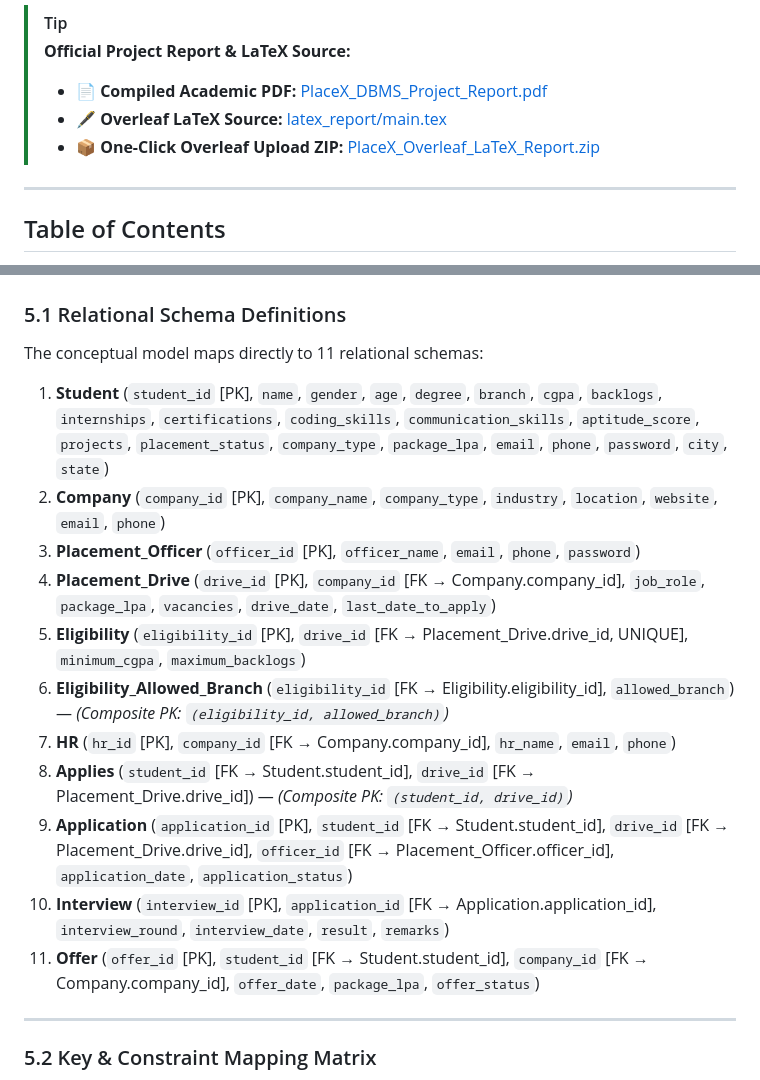
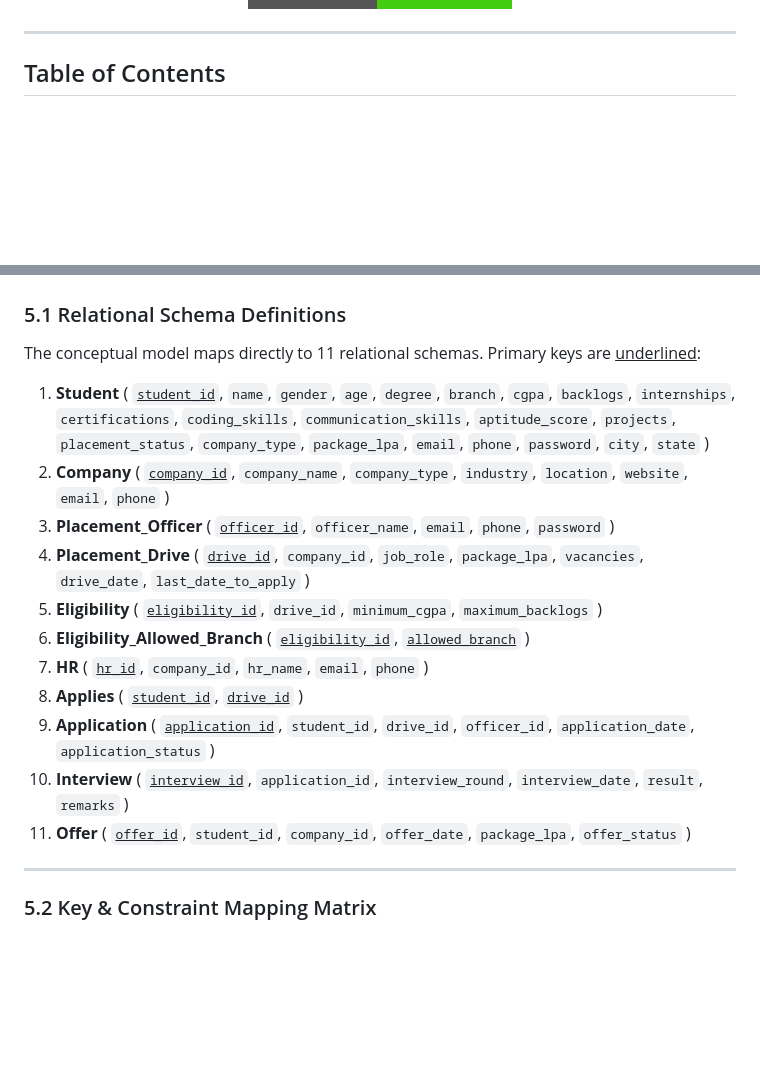
Before and after one commit to K-LAXMIVIGNESH/Collage-Placement-Portal, a Markdown page: README.md, 2 parts joined by grey strips. Drawn GitHub-style; badges without logos; blank space fills up the shorter version.

Commit message:
docs: clean Section 5.1 relational schema by removing PK/FK tags and underlining primary keys

```diff
--- a/README.md
+++ b/README.md
@@ -19,10 +17,4 @@
 </p>
-
-> [!TIP]
-> **Official Project Report & LaTeX Source:**
-> - 📄 **Compiled Academic PDF:** [PlaceX_DBMS_Project_Report.pdf](PlaceX_DBMS_Project_Report.pdf)
-> - 🖋️ **Overleaf LaTeX Source:** [latex_report/main.tex](latex_report/main.tex)
-> - 📦 **One-Click Overleaf Upload ZIP:** [PlaceX_Overleaf_LaTeX_Report.zip](PlaceX_Overleaf_LaTeX_Report.zip)
 
 ---
 
@@ -423,19 +415,19 @@ classDiagram
 ## 5. Relational Schema Mapping & Integrity Constraints &nbsp; [⬆ Table of Contents](#table-of-contents)
 
 ### 5.1 Relational Schema Definitions
-The conceptual model maps directly to 11 relational schemas:
+The conceptual model maps directly to 11 relational schemas. Primary keys are <u>underlined</u>:
 
-1. **Student** (`student_id` [PK], `name`, `gender`, `age`, `degree`, `branch`, `cgpa`, `backlogs`, `internships`, `certifications`, `coding_skills`, `communication_skills`, `aptitude_score`, `projects`, `placement_status`, `company_type`, `package_lpa`, `email`, `phone`, `password`, `city`, `state`)
-2. **Company** (`company_id` [PK], `company_name`, `company_type`, `industry`, `location`, `website`, `email`, `phone`)
-3. **Placement_Officer** (`officer_id` [PK], `officer_name`, `email`, `phone`, `password`)
-4. **Placement_Drive** (`drive_id` [PK], `company_id` [FK → Company.company_id], `job_role`, `package_lpa`, `vacancies`, `drive_date`, `last_date_to_apply`)
-5. **Eligibility** (`eligibility_id` [PK], `drive_id` [FK → Placement_Drive.drive_id, UNIQUE], `minimum_cgpa`, `maximum_backlogs`)
-6. **Eligibility_Allowed_Branch** (`eligibility_id` [FK → Eligibility.eligibility_id], `allowed_branch`) — *(Composite PK: `(eligibility_id, allowed_branch)`)*
-7. **HR** (`hr_id` [PK], `company_id` [FK → Company.company_id], `hr_name`, `email`, `phone`)
-8. **Applies** (`student_id` [FK → Student.student_id], `drive_id` [FK → Placement_Drive.drive_id]) — *(Composite PK: `(student_id, drive_id)`)*
-9. **Application** (`application_id` [PK], `student_id` [FK → Student.student_id], `drive_id` [FK → Placement_Drive.drive_id], `officer_id` [FK → Placement_Officer.officer_id], `application_date`, `application_status`)
-10. **Interview** (`interview_id` [PK], `application_id` [FK → Application.application_id], `interview_round`, `interview_date`, `result`, `remarks`)
-11. **Offer** (`offer_id` [PK], `student_id` [FK → Student.student_id], `company_id` [FK → Company.company_id], `offer_date`, `package_lpa`, `offer_status`)
+1. **Student** ( <u>`student_id`</u>, `name`, `gender`, `age`, `degree`, `branch`, `cgpa`, `backlogs`, `internships`, `certifications`, `coding_skills`, `communication_skills`, `aptitude_score`, `projects`, `placement_status`, `company_type`, `package_lpa`, `email`, `phone`, `password`, `city`, `state` )
+2. **Company** ( <u>`company_id`</u>, `company_name`, `company_type`, `industry`, `location`, `website`, `email`, `phone` )
+3. **Placement_Officer** ( <u>`officer_id`</u>, `officer_name`, `email`, `phone`, `password` )
+4. **Placement_Drive** ( <u>`drive_id`</u>, `company_id`, `job_role`, `package_lpa`, `vacancies`, `drive_date`, `last_date_to_apply` )
+5. **Eligibility** ( <u>`eligibility_id`</u>, `drive_id`, `minimum_cgpa`, `maximum_backlogs` )
+6. **Eligibility_Allowed_Branch** ( <u>`eligibility_id`</u>, <u>`allowed_branch`</u> )
+7. **HR** ( <u>`hr_id`</u>, `company_id`, `hr_name`, `email`, `phone` )
+8. **Applies** ( <u>`student_id`</u>, <u>`drive_id`</u> )
+9. **Application** ( <u>`application_id`</u>, `student_id`, `drive_id`, `officer_id`, `application_date`, `application_status` )
+10. **Interview** ( <u>`interview_id`</u>, `application_id`, `interview_round`, `interview_date`, `result`, `remarks` )
+11. **Offer** ( <u>`offer_id`</u>, `student_id`, `company_id`, `offer_date`, `package_lpa`, `offer_status` )
 
 ---
 
```
Also changed, not shown: other parts of README.md (+0 -2 lines).
